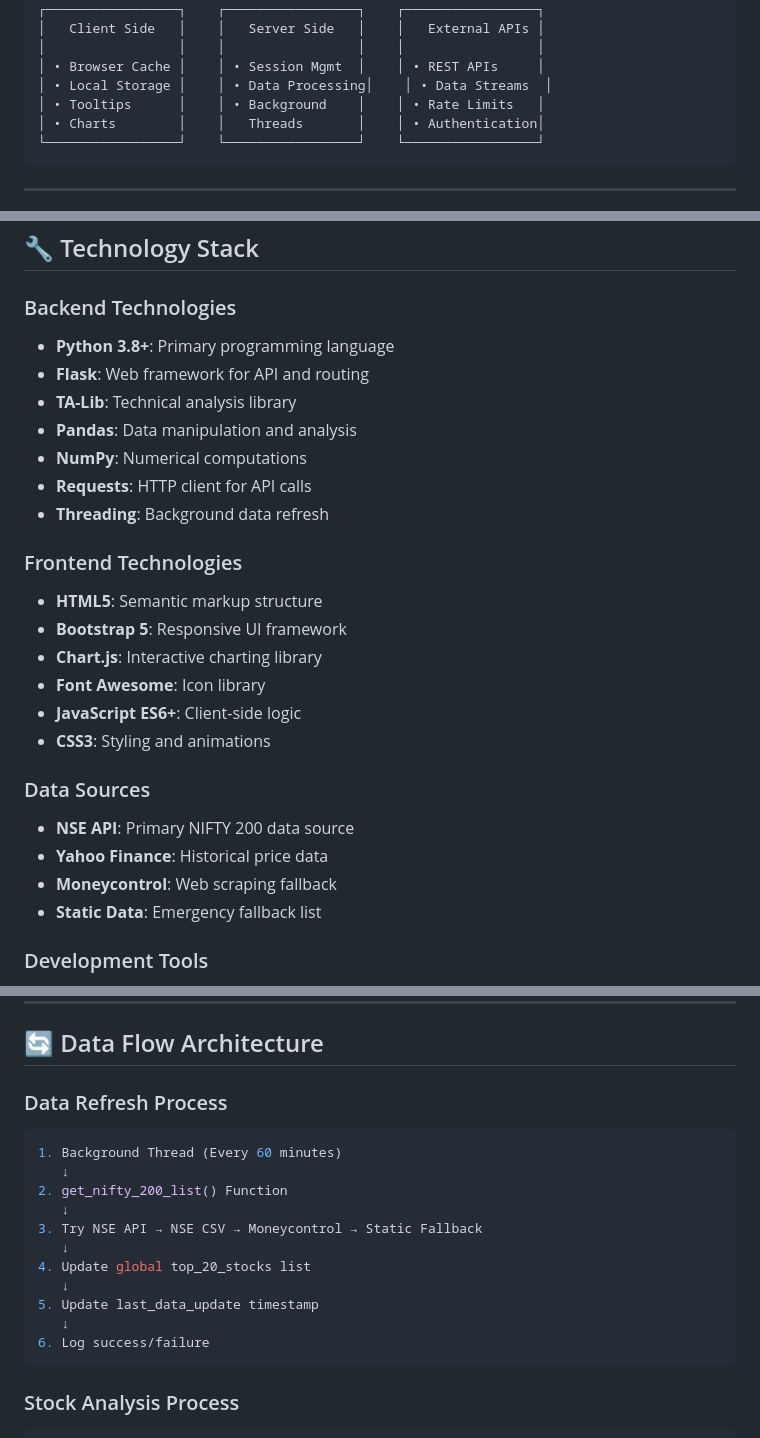
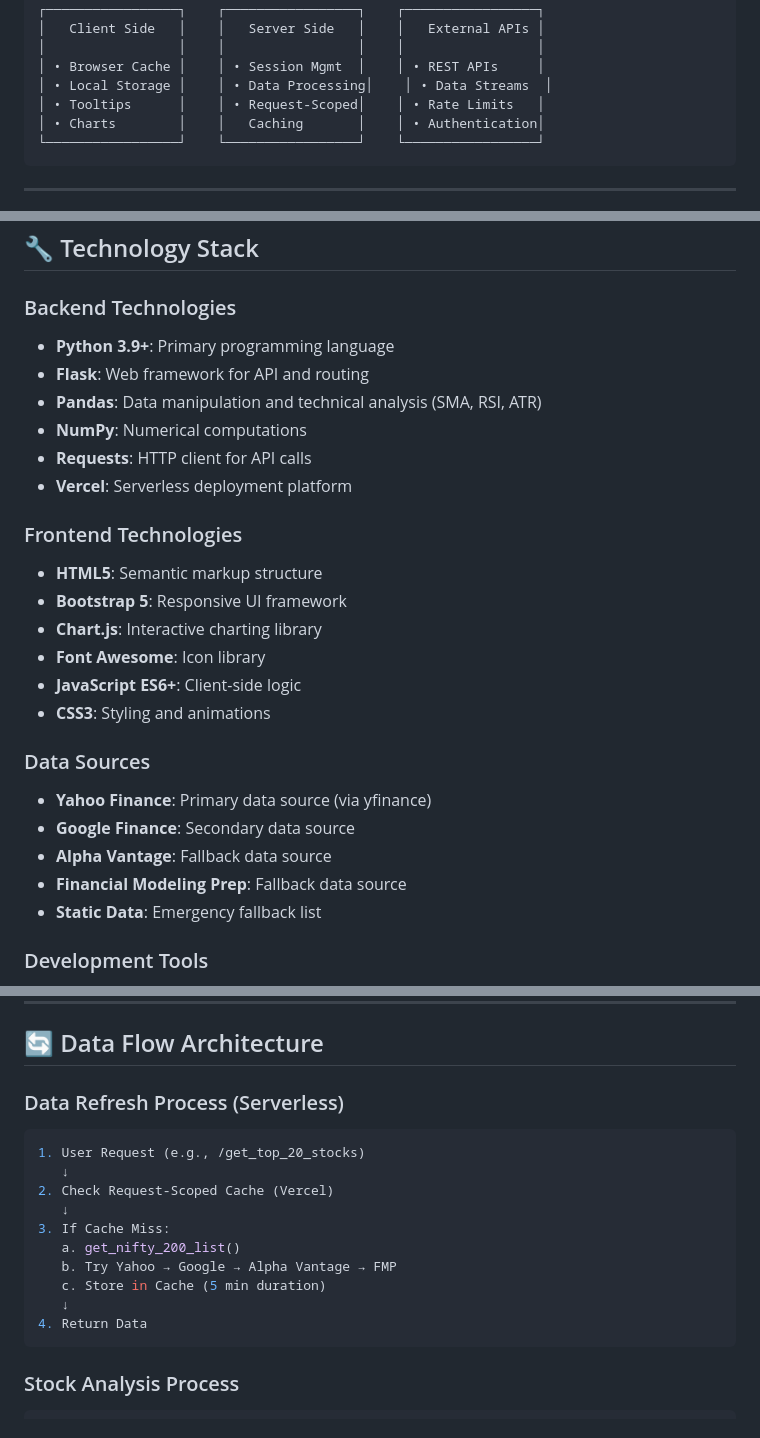
Before and after one commit to vasistasandeep/stock_predictor, a Markdown page: docs/Technical_Documentation.md, 3 parts joined by grey strips. Drawn GitHub-style.

Commit message:
Update documentation to align with Vercel deployment and codebase

````diff
--- a/docs/Technical_Documentation.md
+++ b/docs/Technical_Documentation.md
@@ -29,8 +29,8 @@ Stock Predictor is a Flask-based web application that provides real-time stock a
 │                 │    │                 │    │                 │
 │ • Browser Cache │    │ • Session Mgmt  │    │ • REST APIs     │
 │ • Local Storage │    │ • Data Processing│    │ • Data Streams  │
-│ • Tooltips      │    │ • Background    │    │ • Rate Limits   │
-│ • Charts        │    │   Threads       │    │ • Authentication│
+│ • Tooltips      │    │ • Request-Scoped│    │ • Rate Limits   │
+│ • Charts        │    │   Caching       │    │ • Authentication│
 └─────────────────┘    └─────────────────┘    └─────────────────┘
 ```
 
@@ -64,13 +64,12 @@ stock_predictor/
 ## 🔧 Technology Stack
 
 ### Backend Technologies
-- **Python 3.8+**: Primary programming language
+- **Python 3.9+**: Primary programming language
 - **Flask**: Web framework for API and routing
-- **TA-Lib**: Technical analysis library
-- **Pandas**: Data manipulation and analysis
+- **Pandas**: Data manipulation and technical analysis (SMA, RSI, ATR)
 - **NumPy**: Numerical computations
 - **Requests**: HTTP client for API calls
-- **Threading**: Background data refresh
+- **Vercel**: Serverless deployment platform
 
 ### Frontend Technologies
 - **HTML5**: Semantic markup structure
@@ -81,9 +80,10 @@ stock_predictor/
 - **CSS3**: Styling and animations
 
 ### Data Sources
-- **NSE API**: Primary NIFTY 200 data source
-- **Yahoo Finance**: Historical price data
-- **Moneycontrol**: Web scraping fallback
+- **Yahoo Finance**: Primary data source (via yfinance)
+- **Google Finance**: Secondary data source
+- **Alpha Vantage**: Fallback data source
+- **Financial Modeling Prep**: Fallback data source
 - **Static Data**: Emergency fallback list
 
 ### Development Tools
@@ -221,19 +221,18 @@ stock_predictor/
 
 ## 🔄 Data Flow Architecture
 
-### Data Refresh Process
+### Data Refresh Process (Serverless)
 ```python
-1. Background Thread (Every 60 minutes)
+1. User Request (e.g., /get_top_20_stocks)
    ↓
-2. get_nifty_200_list() Function
+2. Check Request-Scoped Cache (Vercel)
    ↓
-3. Try NSE API → NSE CSV → Moneycontrol → Static Fallback
+3. If Cache Miss:
+   a. get_nifty_200_list()
+   b. Try Yahoo → Google → Alpha Vantage → FMP
+   c. Store in Cache (5 min duration)
    ↓
-4. Update global top_20_stocks list
-   ↓
-5. Update last_data_update timestamp
-   ↓
-6. Log success/failure
+4. Return Data
 ```
 
 ### Stock Analysis Process
````
Also changed, not shown: other parts of docs/Technical_Documentation.md (+4 -2 lines), docs/Product_Requirements_Document.md (+4 -4 lines).
